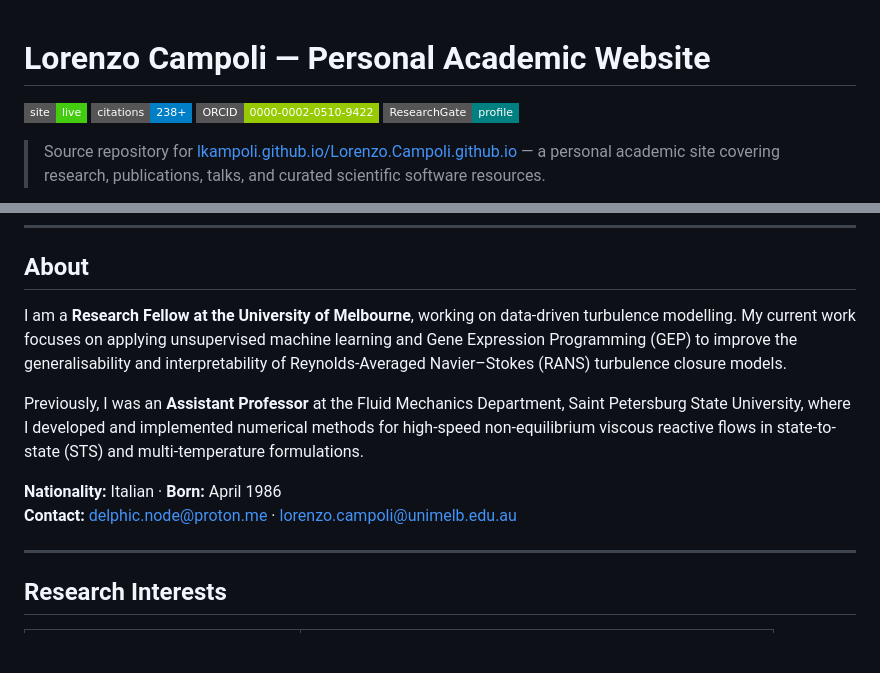
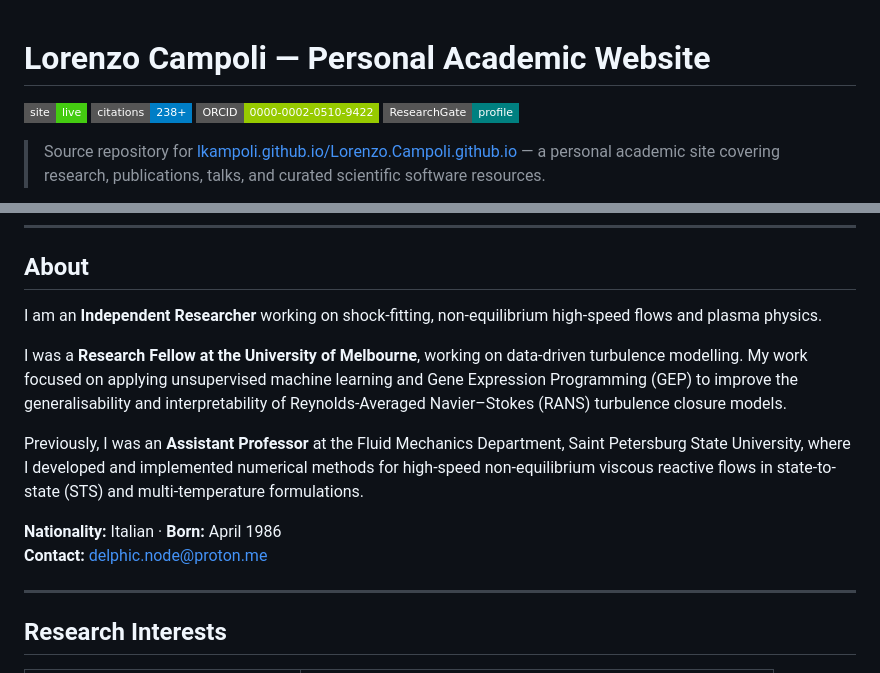
Before and after one commit to lkampoli/Lorenzo.Campoli.github.io, a Markdown page: README.md, 2 parts joined by grey strips. Drawn GitHub-style; badges without logos; blank space fills up the shorter version.

```diff
--- a/README.md
+++ b/README.md
@@ -1,14 +0,0 @@
-<!--
-# Lorenzo.Campoli.github.io
-
-Hosting personal webpage
-Hello, my name is Lorenzo Campoli and I'm currently working at [The University of Melbourne](https://eng.unimelb.edu.au/about/departments/school-of-electrical-mechanical-and-infrastructure-engineering) on data driven turbulence modeling.
-
-# Hi there! <img src="https://media.giphy.com/media/hvRJCLFzcasrR4ia7z/giphy.gif" width="29px" height="29px">
-
-## 🚀 About Me
-
-🎓 I am Lorenzo Campoli.
-
-## 📈 Stats
-
@@ -47,12 +11,22 @@ Hello, my name is Lorenzo Campoli and I'm currently working at [The University o
 
 ## About
 
-I am a **Research Fellow at the University of Melbourne**, working on data-driven turbulence modelling. My current work focuses on applying unsupervised machine learning and Gene Expression Programming (GEP) to improve the generalisability and interpretability of Reynolds-Averaged Navier–Stokes (RANS) turbulence closure models.
+I am an **Independent Researcher** working on shock-fitting, non-equilibrium
+high-speed flows and plasma physics.
 
-Previously, I was an **Assistant Professor** at the Fluid Mechanics Department, Saint Petersburg State University, where I developed and implemented numerical methods for high-speed non-equilibrium viscous reactive flows in state-to-state (STS) and multi-temperature formulations.
+I was a **Research Fellow at the University of Melbourne**, working on
+data-driven turbulence modelling. My work focused on applying unsupervised
+machine learning and Gene Expression Programming (GEP) to improve the
+generalisability and interpretability of Reynolds-Averaged Navier–Stokes (RANS)
+turbulence closure models.
+
+Previously, I was an **Assistant Professor** at the Fluid Mechanics Department,
+Saint Petersburg State University, where I developed and implemented numerical
+methods for high-speed non-equilibrium viscous reactive flows in state-to-state
+(STS) and multi-temperature formulations.
 
 **Nationality:** Italian · **Born:** April 1986
-**Contact:** delphic.node@proton.me · lorenzo.campoli@unimelb.edu.au
+**Contact:** delphic.node@proton.me
 
 ---
 
```
Also changed, not shown: other parts of README.md (+9 -25 lines).
